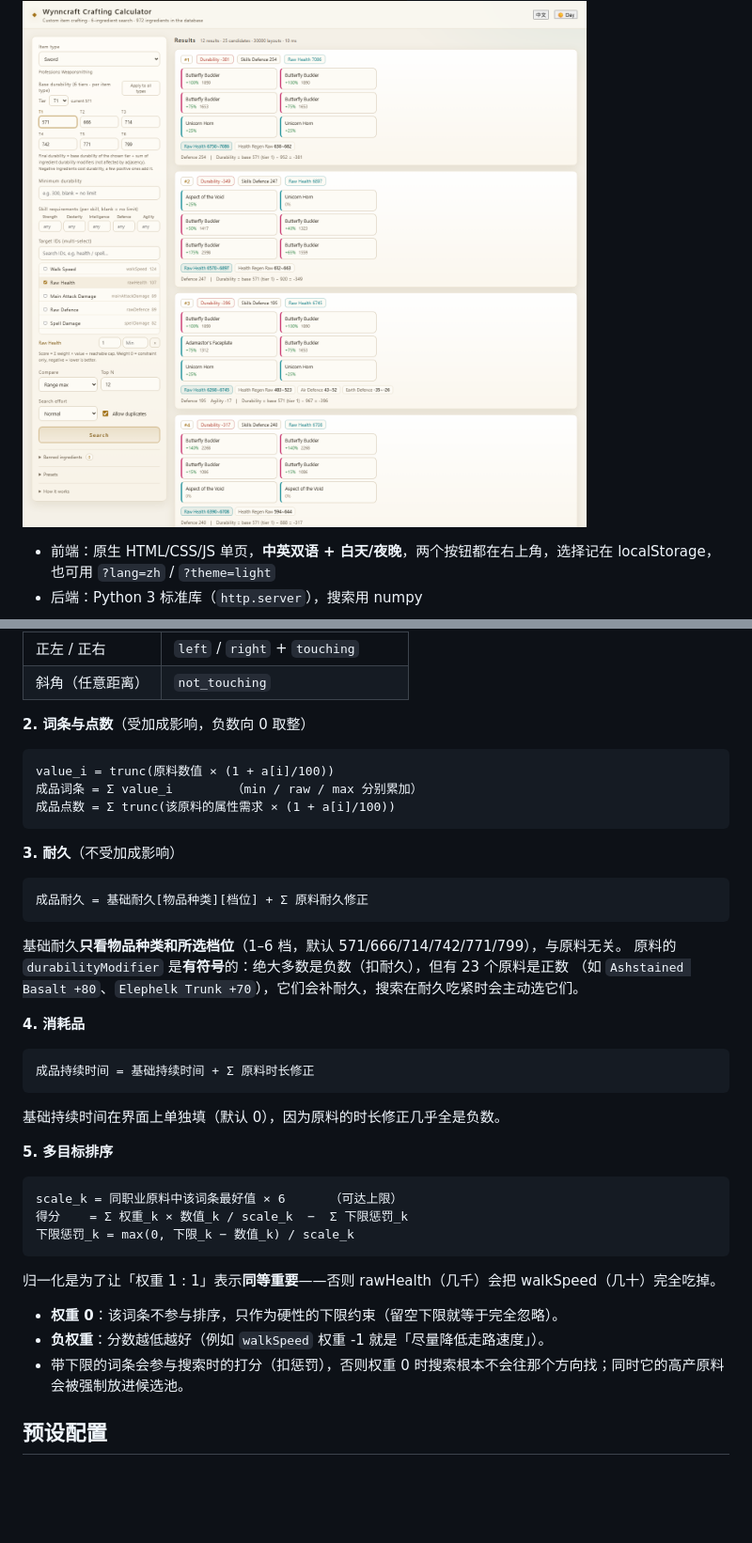
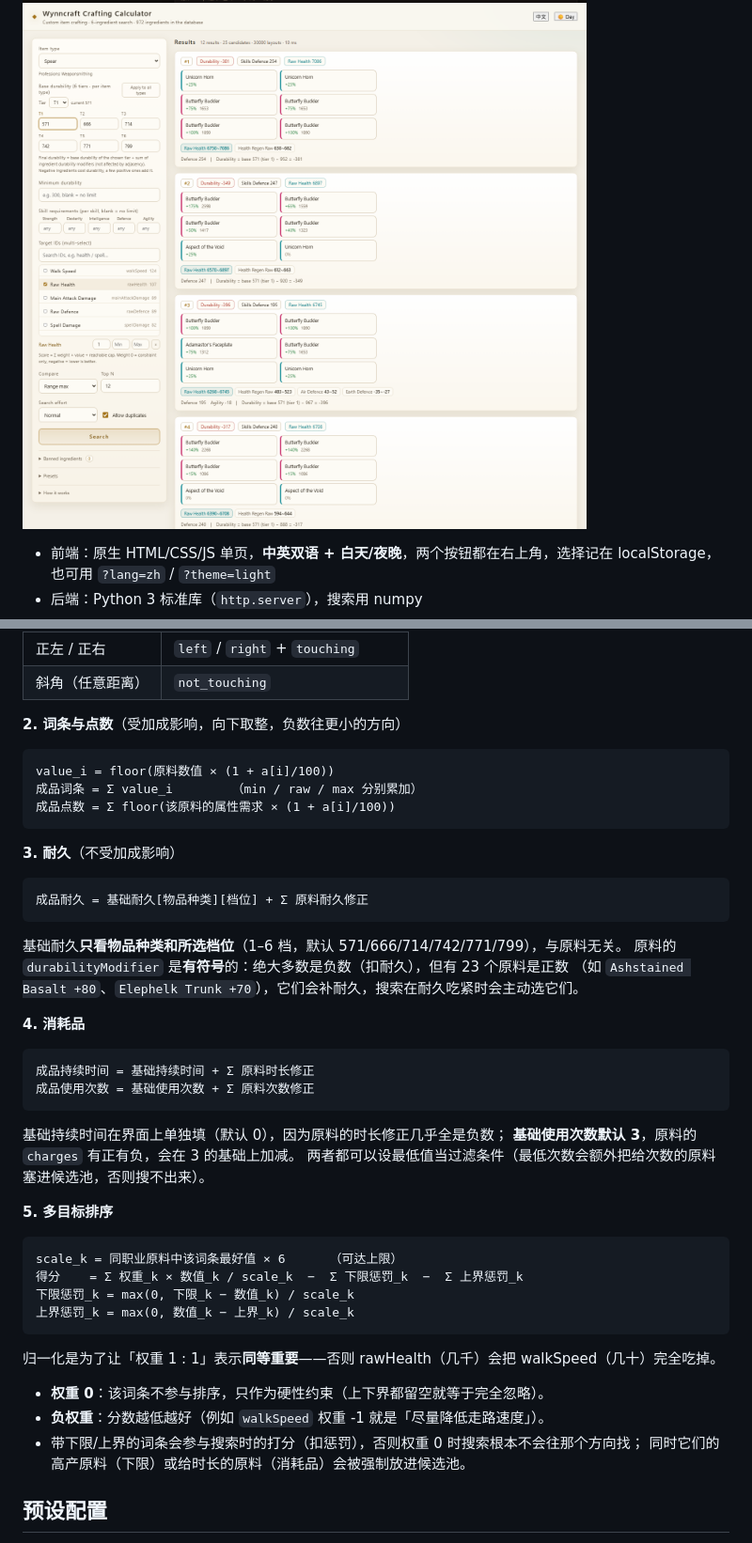
Before and after one commit to linzhijyenO-o/wynncraft-crafter, a Markdown page: crafter/README.md, 2 parts joined by grey strips. Shown: that part at 94% size. GitHub-like rendering; pictures changed too: crafter/preview-light.png, crafter/preview-zh.png, crafter/preview.png; blank space fills up the shorter version.

````diff
--- a/crafter/README.md
+++ b/crafter/README.md
@@ -89,12 +92,12 @@ python backend\server.py --port 8765 --open
 | 正左 / 正右 | `left` / `right` + `touching` |
 | 斜角（任意距离） | `not_touching` |
 
-**2. 词条与点数**（受加成影响，负数向 0 取整）
+**2. 词条与点数**（受加成影响，向下取整，负数往更小的方向）
 
 ```
-value_i = trunc(原料数值 × (1 + a[i]/100))
+value_i = floor(原料数值 × (1 + a[i]/100))
 成品词条 = Σ value_i        （min / raw / max 分别累加）
-成品点数 = Σ trunc(该原料的属性需求 × (1 + a[i]/100))
+成品点数 = Σ floor(该原料的属性需求 × (1 + a[i]/100))
 ```
 
 **3. 耐久**（不受加成影响）
@@ -111,23 +114,28 @@ value_i = trunc(原料数值 × (1 + a[i]/100))
 
 ```
 成品持续时间 = 基础持续时间 + Σ 原料时长修正
+成品使用次数 = 基础使用次数 + Σ 原料次数修正
 ```
 
-基础持续时间在界面上单独填（默认 0），因为原料的时长修正几乎全是负数。
+基础持续时间在界面上单独填（默认 0），因为原料的时长修正几乎全是负数；
+**基础使用次数默认 3**，原料的 `charges` 有正有负，会在 3 的基础上加减。
+两者都可以设最低值当过滤条件（最低次数会额外把给次数的原料塞进候选池，否则搜不出来）。
 
 **5. 多目标排序**
 
 ```
 scale_k = 同职业原料中该词条最好值 × 6      （可达上限）
-得分    = Σ 权重_k × 数值_k / scale_k  −  Σ 下限惩罚_k
+得分    = Σ 权重_k × 数值_k / scale_k  −  Σ 下限惩罚_k  −  Σ 上界惩罚_k
 下限惩罚_k = max(0, 下限_k − 数值_k) / scale_k
+上界惩罚_k = max(0, 数值_k − 上界_k) / scale_k
 ```
 
 归一化是为了让「权重 1 : 1」表示**同等重要**——否则 rawHealth（几千）会把 walkSpeed（几十）完全吃掉。
 
-- **权重 0**：该词条不参与排序，只作为硬性的下限约束（留空下限就等于完全忽略）。
+- **权重 0**：该词条不参与排序，只作为硬性约束（上下界都留空就等于完全忽略）。
 - **负权重**：分数越低越好（例如 `walkSpeed` 权重 -1 就是「尽量降低走路速度」）。
-- 带下限的词条会参与搜索时的打分（扣惩罚），否则权重 0 时搜索根本不会往那个方向找；同时它的高产原料会被强制放进候选池。
+- 带下限/上界的词条会参与搜索时的打分（扣惩罚），否则权重 0 时搜索根本不会往那个方向找；
+  同时它们的高产原料（下限）或给时长的原料（消耗品）会被强制放进候选池。
 
 ## 预设配置
 
````
Also changed, not shown: other parts of crafter/README.md (+26 -9 lines), README.md (+1 -1 lines), README.zh-CN.md (+1 -1 lines), 8 other files.
